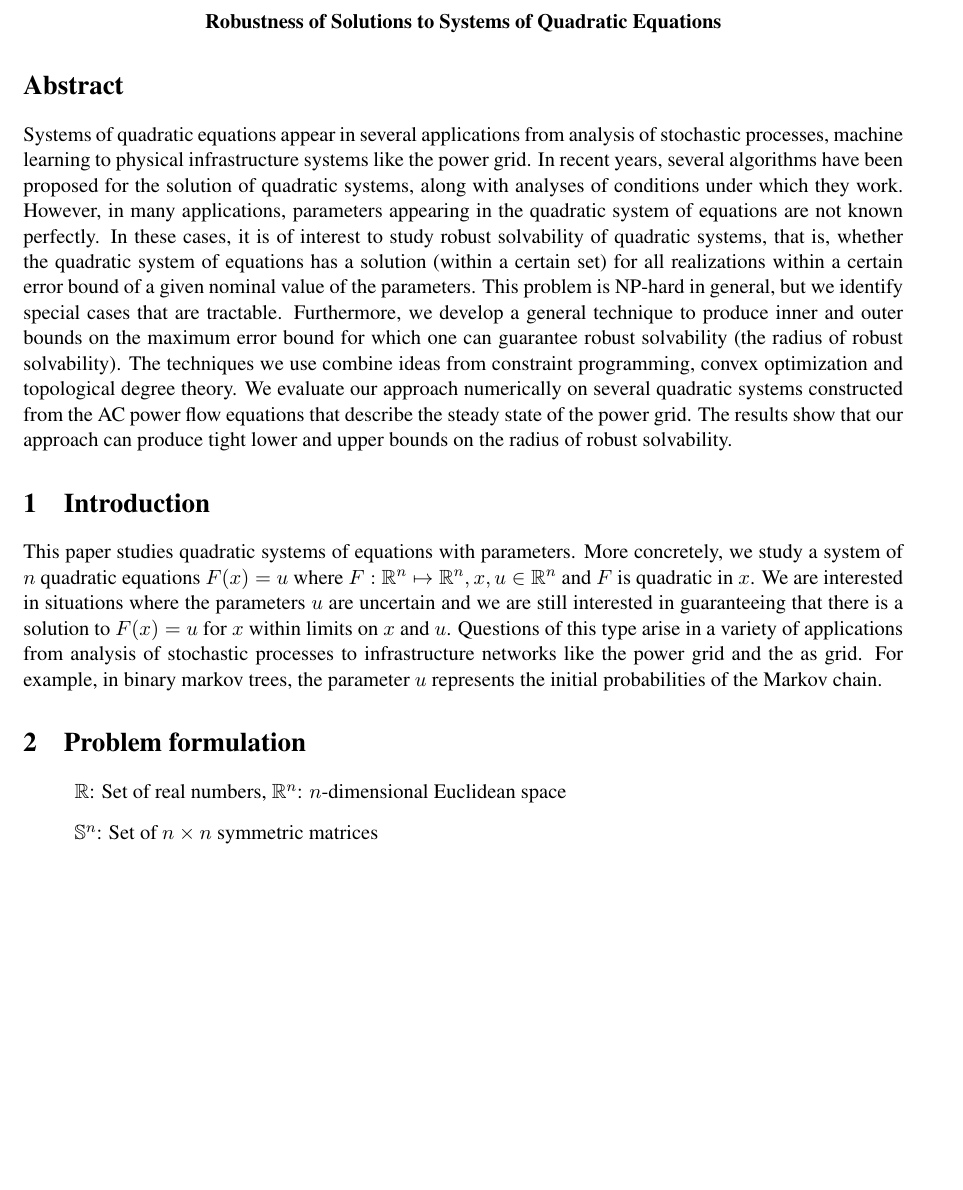
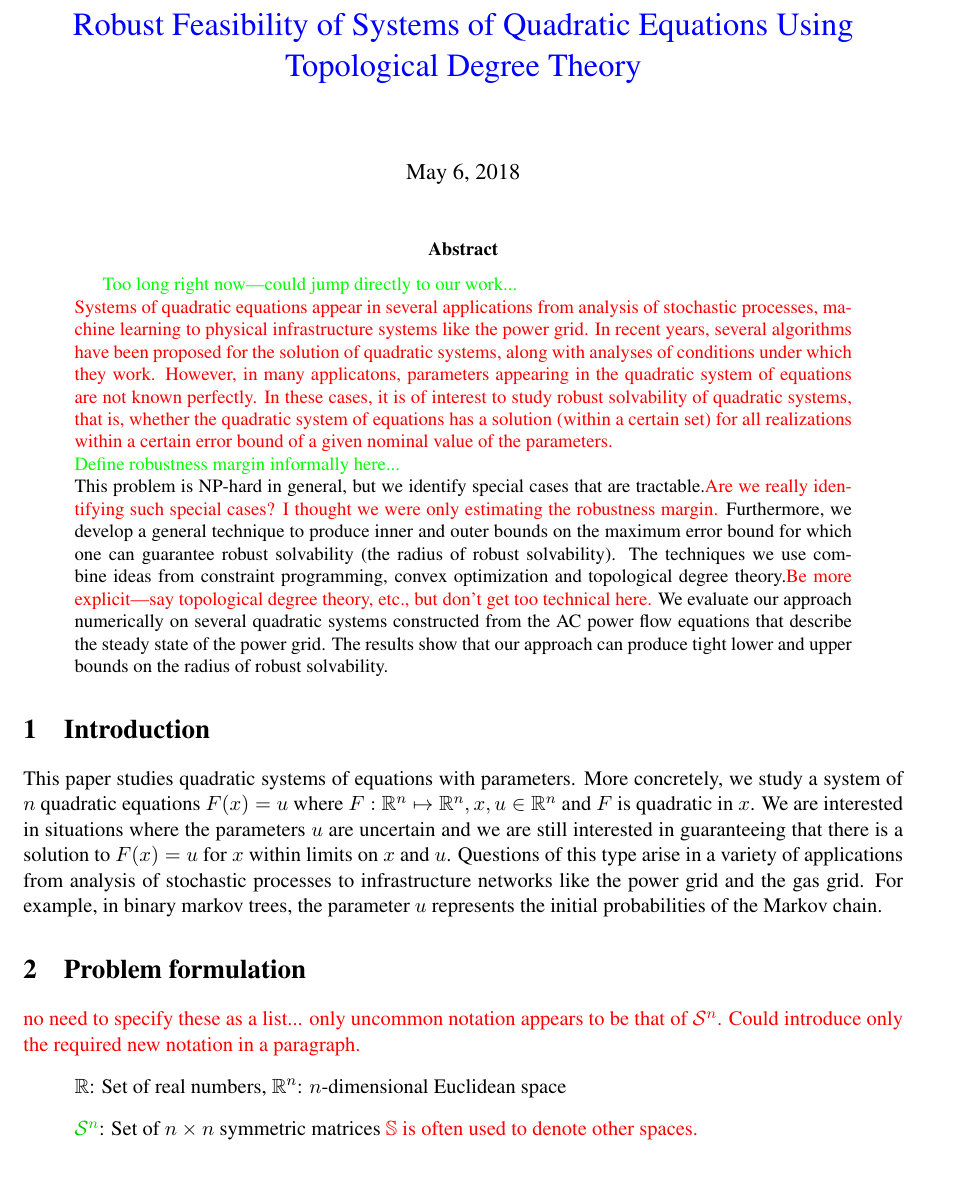
Before and after one commit to mtdaydream/OPF, a LaTeX paper (WriteUps/QuadRobustArticle.tex): part of page 1 of 10, cut so that both start at the same text, the shorter picture padded with empty space. Compiled offline with pdfLaTeX.

Commit message:
Commnets on Page 1

```diff
--- a/WriteUps/QuadRobustArticle.tex
+++ b/WriteUps/QuadRobustArticle.tex
@@ -85,25 +100,42 @@
+\title{\add{Robust Feasibility of Systems of Quadratic Equations Using Topological Degree Theory}}
+
+
 \bibliographystyle{plain}
 
 \begin{document}
-\begin{center}
-\textbf{Robustness of Solutions to Systems of Quadratic Equations}
-\end{center}
+
+%\begin{center}
+%\textbf{Robustness of Solutions to Systems of Quadratic Equations}
+%\end{center}
+
+\maketitle
 
 
 
-\section*{Abstract}
-Systems of quadratic equations appear in several applications from analysis of stochastic processes, machine learning to physical infrastructure systems like the power grid. In recent years, several algorithms have been proposed for the solution of quadratic systems, along with analyses of conditions under which they work. However, in many applications, parameters appearing in the quadratic system of equations are not known perfectly. In these cases, it is of interest to study robust solvability of quadratic systems, that is, whether the quadratic system of equations has a solution (within a certain set) for all realizations within a certain error bound of a given nominal value of the parameters. This problem is NP-hard in general, but we identify special cases that are tractable. Furthermore, we develop a general technique to produce inner and outer bounds on the maximum error bound for which one can guarantee robust solvability (the radius of robust solvability).
-The techniques we use combine ideas from constraint programming, convex optimization and topological degree theory. We evaluate our approach numerically on several quadratic systems constructed from the AC power flow equations that describe the steady state of the power grid. The results show that our approach can produce tight lower and upper bounds on the radius of robust solvability.
-
+\begin{abstract}
+  \txgr{Too long right now---could jump directly to our work...}\\
+  \delete{Systems of quadratic equations appear in several applications from analysis of stochastic processes, machine learning to physical infrastructure systems like the power grid. In recent years, several algorithms have been proposed for the solution of quadratic systems, along with analyses of conditions under which they work. However, in many applicatons, parameters appearing in the quadratic system of equations are not known perfectly. In these cases, it is of interest to study robust solvability of quadratic systems, that is, whether the quadratic system of equations has a solution (within a certain set) for all realizations within a certain error bound of a given nominal value of the parameters.}\\
+  \txgr{Define robustness margin informally here... }\\
+  This problem is NP-hard in general, but we identify special cases that are tractable.\delete{ Are we really identifying such special cases? I thought we were only estimating the robustness margin.}
+  Furthermore, we develop a general technique to produce inner and outer bounds on the maximum error bound for which one can guarantee robust solvability (the radius of robust solvability).
+  The techniques we use combine ideas from constraint programming, convex optimization and topological degree theory.\delete{Be more explicit---say topological degree theory, etc., but don't get too technical here.}
+  We evaluate our approach numerically on several quadratic systems constructed from the AC power flow equations that describe the steady state of the power grid.
+  The results show that our approach can produce tight lower and upper bounds on the radius of robust solvability.
+\end{abstract}
 
 \section{Introduction}
-This paper studies quadratic systems of equations with parameters. More concretely, we study a system of $n$ quadratic equations $F(x)=u$ where $F: \mathbb{R}^n \mapsto \mathbb{R}^n, x,u \in \mathbb{R}^n$ and $F$ is quadratic in $x$. We are interested in situations where the parameters $u$ are uncertain and we are still interested in guaranteeing that there is a solution to $F(x) = u$ for $x$ within limits on $x$ and $u$. Questions of this type arise in a variety of applications from analysis of stochastic processes to infrastructure networks like the power grid and the as grid. For example, in binary markov trees, the parameter $u$ represents the initial probabilities of the Markov chain.
+  This paper studies quadratic systems of equations with parameters.
+  More concretely, we study a system of $n$ quadratic equations $F(x)=u$ where $F: \mathbb{R}^n \mapsto \mathbb{R}^n, x,u \in \mathbb{R}^n$ and $F$ is quadratic in $x$.
+  We are interested in situations where the parameters $u$ are uncertain and we are still interested in guaranteeing that there is a solution to $F(x) = u$ for $x$ within limits on $x$ and $u$.
+  Questions of this type arise in a variety of applications from analysis of stochastic processes to infrastructure networks like the power grid and the gas grid.
+  For example, in binary markov trees, the parameter $u$ represents the initial probabilities of the Markov chain.
 
 \section{Problem formulation}
 
+\delete{no need to specify these as a list... only uncommon notation appears to be that of $\sym{n}$. Could introduce only the required new notation in a paragraph.}
 \begin{itemize}
 \item[] $\mathbb{R}$: Set of real numbers, $\mathbb{R}^n$: $n$-dimensional Euclidean space
-\item[] $\mathbb{S}^n$: Set of $n \times n$ symmetric matrices
+\item[] $\modified{\sym{n}}$: Set of $n \times n$ symmetric matrices \delete{$\mathbb{S}$ is often used to denote other spaces.}
 \item[] $\mathbb{R}^{n \times m}$: Set of $n \times m$ real matrices
 \item[] $x \in \mathbb{R}^n$): $x$ is a real vector variable
 \item[] $M \geq 0$ (for $M \in \mathbb{R}^{n \times n}$): $M$ is a matrix with all entries non-negative
```
Also changed, not shown: WriteUps/QuadRobustArticle.tex (15 more changed lines).
